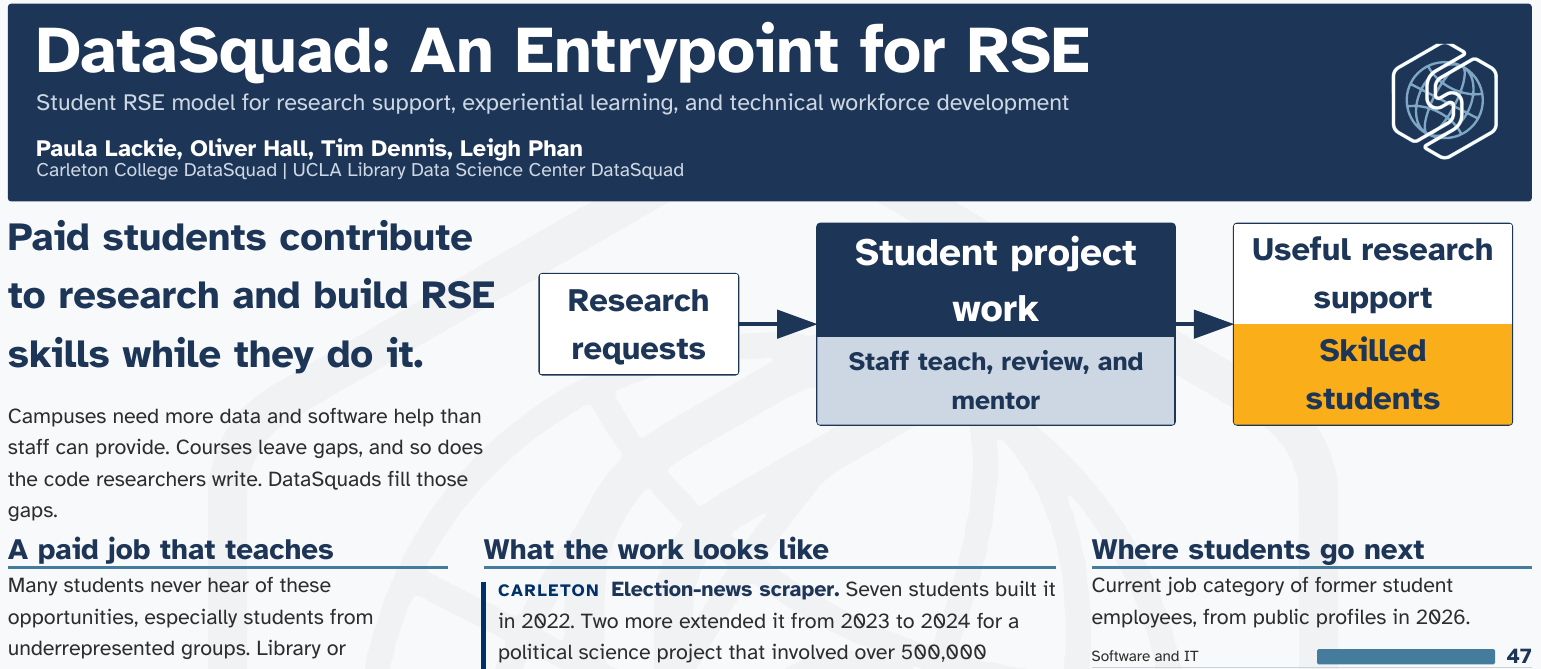
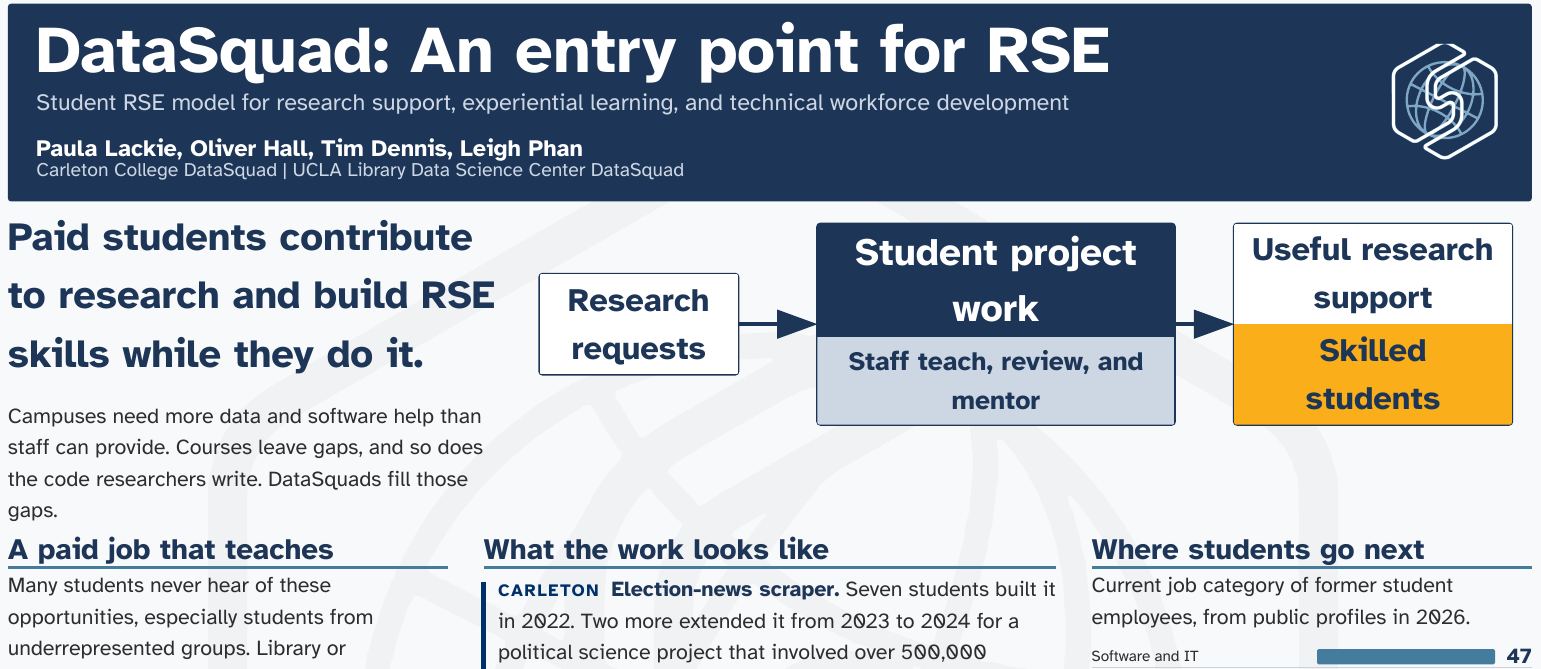
Before and after one commit to DataSquad-International/poster-usrse26, a Typst document (poster.typ): part of the page, cut so that both start at the same text. The pictures show the PDF file poster.pdf that the author committed with the source.

Commit message:
Render poster [skip ci]

```diff
--- a/poster.typ
+++ b/poster.typ
@@ -494,7 +494,7 @@
 )
 
 #show: doc => poster(
-   title: [DataSquad: An Entrypoint for RSE],
+   title: [DataSquad: An entry point for RSE],
    subtitle: [Student RSE model for research support, experiential learning, and technical workforce development],
    authors: [Paula Lackie, Oliver Hall, Tim Dennis, Leigh Phan],
    affiliations: [Carleton College DataSquad | UCLA Library Data Science Center DataSquad],
```
Also changed, not shown: poster.pdf.
